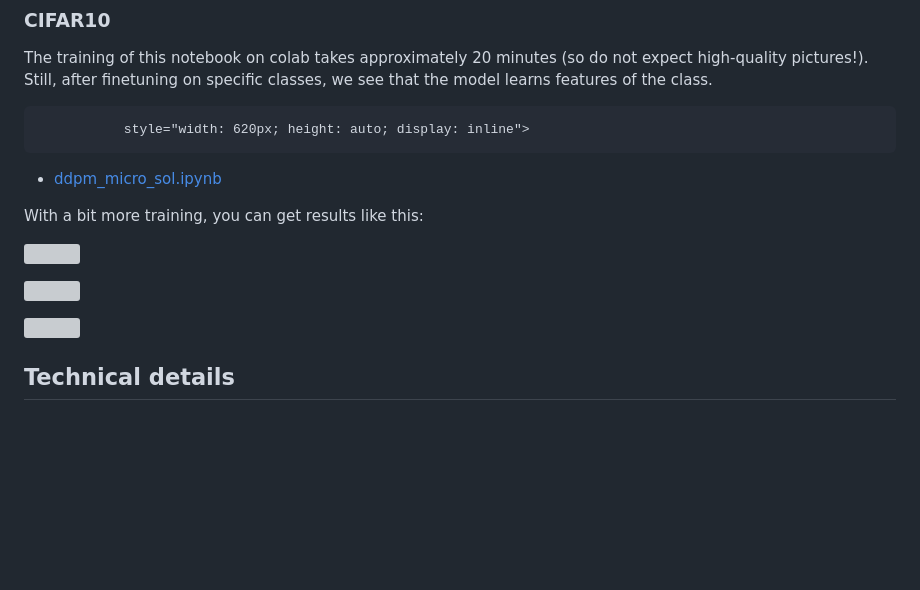
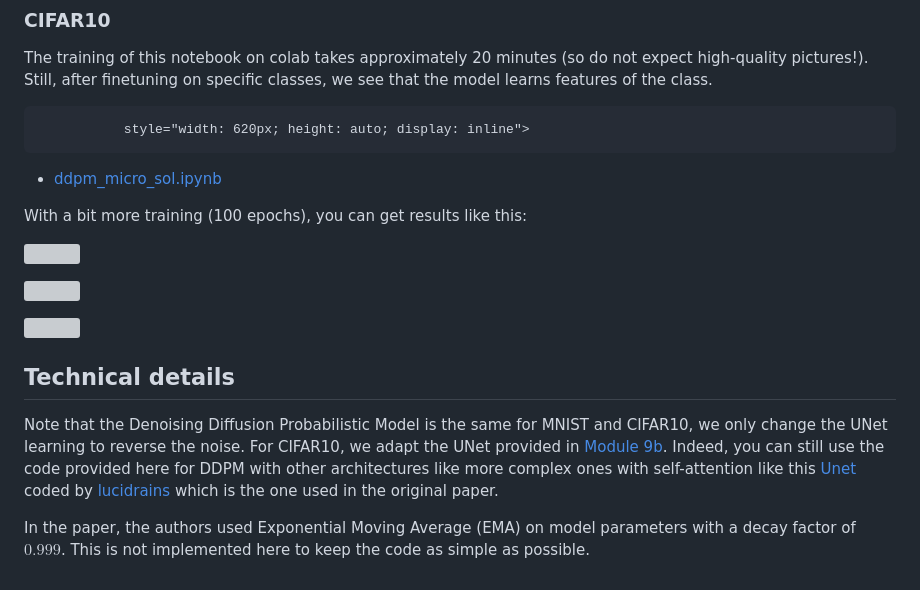
Before and after one commit to dataflowr/website, a Markdown page: modules/18a-diffusion.md, the part around the change. GitHub-like rendering; blank space fills up the shorter version; grey boxes are pictures that could not be loaded.

Commit message:
diffusion

```diff
--- a/modules/18a-diffusion.md
+++ b/modules/18a-diffusion.md
@@ -226,7 +226,7 @@ The training of this notebook on colab takes approximately 20 minutes (so do not
 
 - [ddpm\_micro\_sol.ipynb](https://github.com/dataflowr/notebooks/blob/master/Module18/ddpm_micro_sol.ipynb)
 
-With a bit more training, you can get results like this:
+With a bit more training (100 epochs), you can get results like this:
 
 ![](../extras/diffusions/ships.png)
 
@@ -235,5 +235,8 @@ With a bit more training, you can get results like this:
 ![](../extras/diffusions/trucks.png)
 
 
+## Technical details
 
-## Technical details
+Note that the Denoising Diffusion Probabilistic Model is the same for MNIST and CIFAR10, we only change the UNet learning to reverse the noise. For CIFAR10, we adapt the UNet provided in [Module 9b](../9b-unet). Indeed, you can still use the code provided here for DDPM with other architectures like more complex ones with self-attention like this [Unet](https://github.com/lucidrains/denoising-diffusion-pytorch/blob/main/denoising_diffusion_pytorch/denoising_diffusion_pytorch.py#L271) coded by [lucidrains](https://github.com/lucidrains) which is the one used in the original paper.
+
+In the paper, the authors used Exponential Moving Average (EMA) on model parameters with a decay factor of $0.999$. This is not implemented here to keep the code as simple as possible.
```
